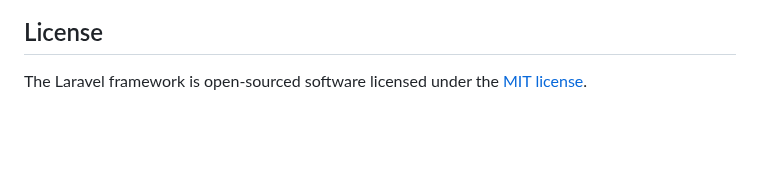
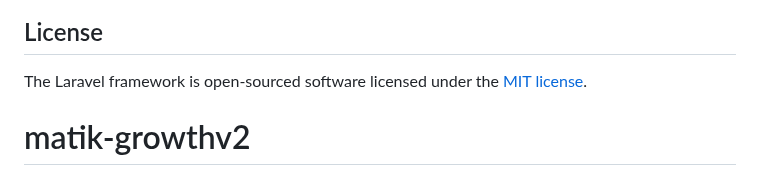
Before and after one commit to Radhityasofwan/matik-growthv2, a Markdown page: README.md, the part around the change. Rendered like a GitHub page; blank space fills up the shorter version.

```diff
--- a/README.md
+++ b/README.md
@@ -59,3 +59,4 @@ If you discover a security vulnerability within Laravel, please send an e-mail t
 ## License
 
 The Laravel framework is open-sourced software licensed under the [MIT license](https://opensource.org/licenses/MIT).
+# matik-growthv2
```
